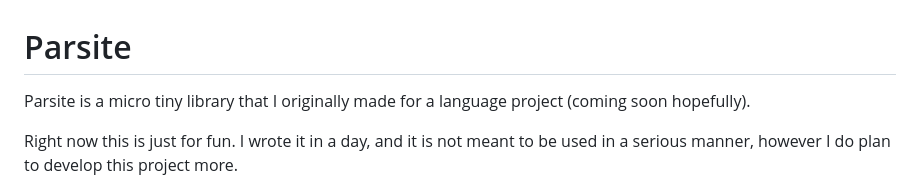
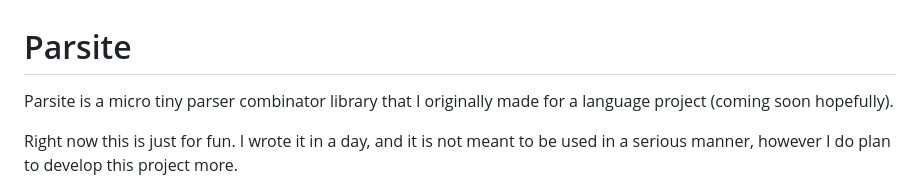
Before and after one commit to faber-1/parsite, a Markdown page: README.md, the part around the change. Drawn GitHub-style.

Commit message:
README clarification

```diff
--- a/README.md
+++ b/README.md
@@ -1,6 +1,6 @@
 # Parsite
 
-Parsite is a micro tiny library that I originally made for a language project (coming soon hopefully).
+Parsite is a micro tiny parser combinator library that I originally made for a language project (coming soon hopefully).
 
 Right now this is just for fun. I wrote it in a day, and it is not meant to be used in a serious manner, however I do plan to develop this project more.
 
```
